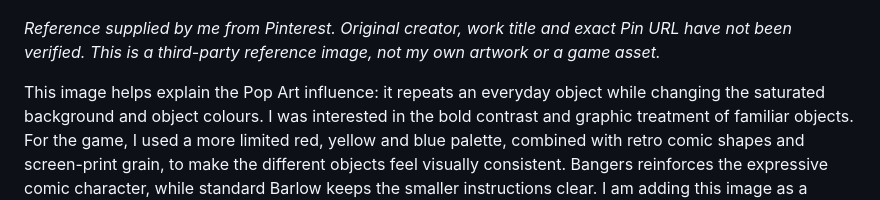
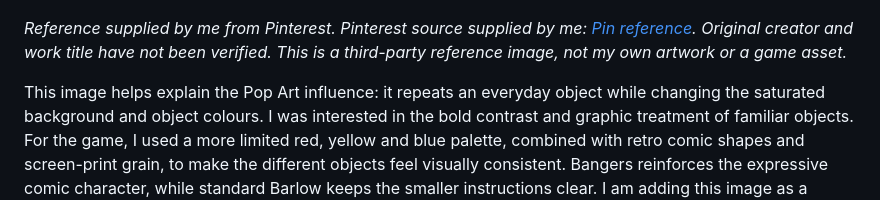
Before and after one commit to kiwisfavmascara/Dont-Spill, a Markdown page: PROCESS.md, the part around the change. Rendered like a GitHub page.

Commit message:
Add supplied Pinterest Pin link without unverified artist attribution

```diff
--- a/PROCESS.md
+++ b/PROCESS.md
@@ -22,7 +22,7 @@ ChatGPT image generation supported the visual and palette exploration; I selecte
 
 ![Pinterest reference: eight repeated martini-glass illustrations in contrasting colour combinations](docs/references/pinterest-martini-colour-study.jpg)
 
-*Reference supplied by me from Pinterest. Original creator, work title and exact Pin URL have not been verified. This is a third-party reference image, not my own artwork or a game asset.*
+*Reference supplied by me from Pinterest. Pinterest source supplied by me: [Pin reference](https://pin.it/4yfYqPwWG). Original creator and work title have not been verified. This is a third-party reference image, not my own artwork or a game asset.*
 
 This image helps explain the Pop Art influence: it repeats an everyday object while changing the saturated background and object colours. I was interested in the bold contrast and graphic treatment of familiar objects. For the game, I used a more limited red, yellow and blue palette, combined with retro comic shapes and screen-print grain, to make the different objects feel visually consistent. Bangers reinforces the expressive comic character, while standard Barlow keeps the smaller instructions clear. I am adding this image as a supplementary reference for the design explanation; it is distinct from the earlier cyan/pink P2 reference.
 
```
